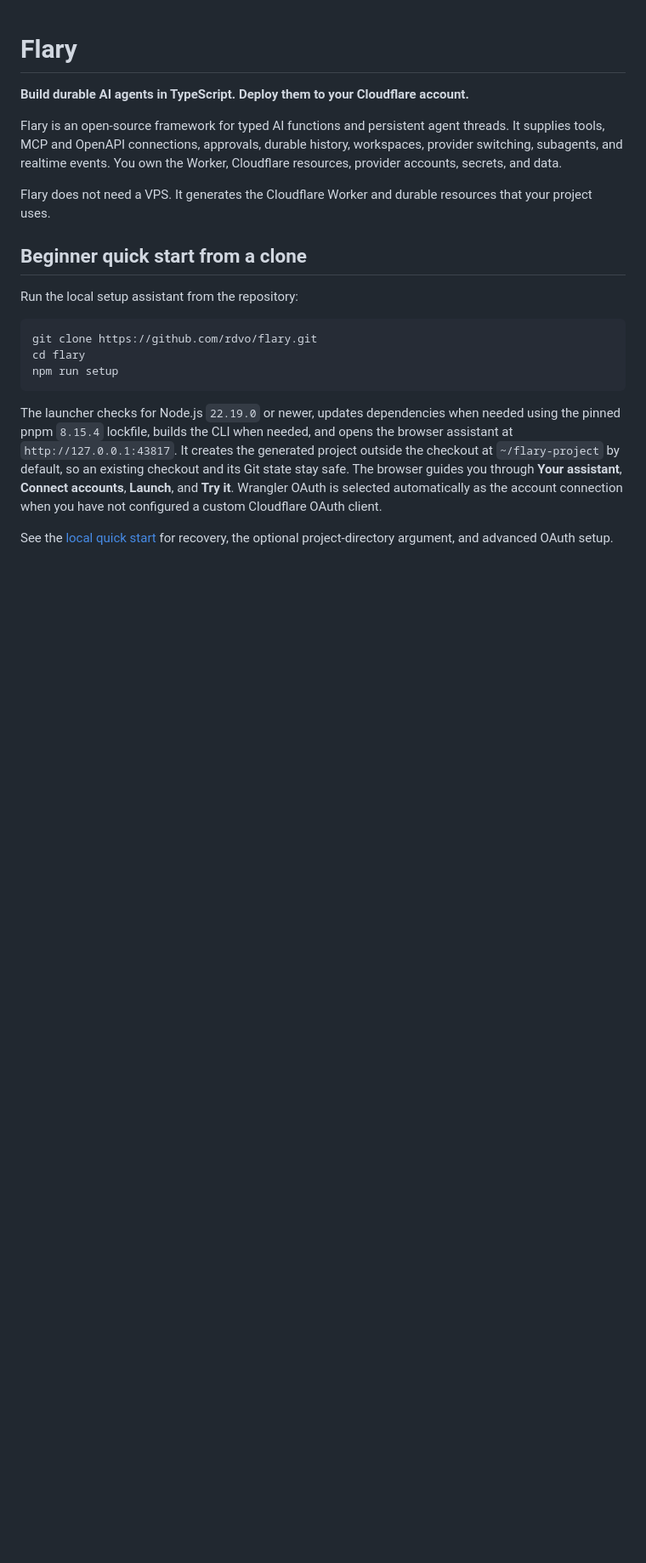
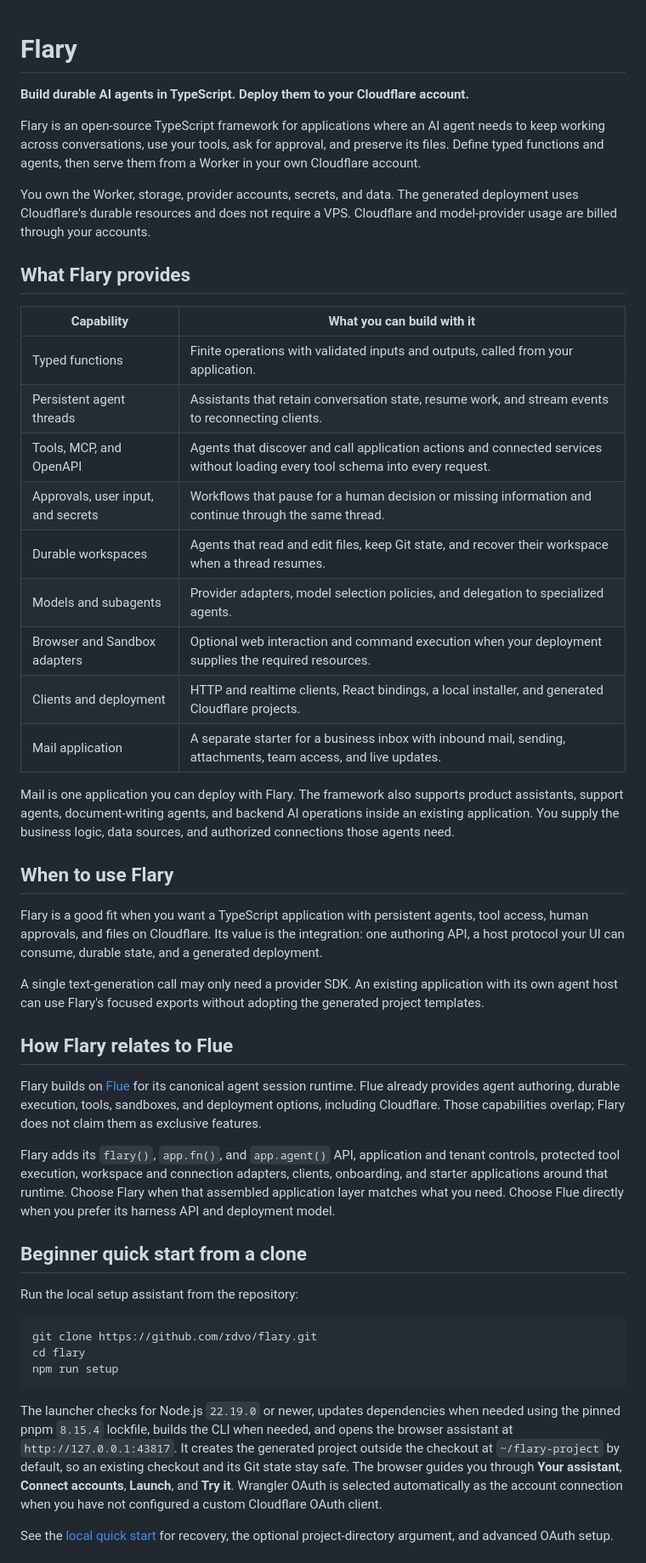
Before and after one commit to rdvo/flary, a Markdown page: README.md, the part around one of its changes. Shown at 85% size. GitHub-like rendering; blank space fills up the shorter version.

Commit message:
docs: explain Flary capabilities, Flue relationship, and current gaps

```diff
--- a/README.md
+++ b/README.md
@@ -2,13 +2,51 @@
 
 **Build durable AI agents in TypeScript. Deploy them to your Cloudflare account.**
 
-Flary is an open-source framework for typed AI functions and persistent agent threads. It supplies
-tools, MCP and OpenAPI connections, approvals, durable history, workspaces, provider switching,
-subagents, and realtime events. You own the Worker, Cloudflare resources, provider accounts,
-secrets, and data.
+Flary is an open-source TypeScript framework for applications where an AI agent needs to keep
+working across conversations, use your tools, ask for approval, and preserve its files. Define typed
+functions and agents, then serve them from a Worker in your own Cloudflare account.
 
-Flary does not need a VPS. It generates the Cloudflare Worker and durable resources that your
-project uses.
+You own the Worker, storage, provider accounts, secrets, and data. The generated deployment uses
+Cloudflare's durable resources and does not require a VPS. Cloudflare and model-provider usage are
+billed through your accounts.
+
+## What Flary provides
+
+| Capability                         | What you can build with it                                                                                                     |
+| ---------------------------------- | ------------------------------------------------------------------------------------------------------------------------------ |
+| Typed functions                    | Finite operations with validated inputs and outputs, called from your application.                                             |
+| Persistent agent threads           | Assistants that retain conversation state, resume work, and stream events to reconnecting clients.                             |
+| Tools, MCP, and OpenAPI            | Agents that discover and call application actions and connected services without loading every tool schema into every request. |
+| Approvals, user input, and secrets | Workflows that pause for a human decision or missing information and continue through the same thread.                         |
+| Durable workspaces                 | Agents that read and edit files, keep Git state, and recover their workspace when a thread resumes.                            |
+| Models and subagents               | Provider adapters, model selection policies, and delegation to specialized agents.                                             |
+| Browser and Sandbox adapters       | Optional web interaction and command execution when your deployment supplies the required resources.                           |
+| Clients and deployment             | HTTP and realtime clients, React bindings, a local installer, and generated Cloudflare projects.                               |
+| Mail application                   | A separate starter for a business inbox with inbound mail, sending, attachments, team access, and live updates.                |
+
+Mail is one application you can deploy with Flary. The framework also supports product assistants,
+support agents, document-writing agents, and backend AI operations inside an existing application.
+You supply the business logic, data sources, and authorized connections those agents need.
+
+## When to use Flary
+
+Flary is a good fit when you want a TypeScript application with persistent agents, tool access,
+human approvals, and files on Cloudflare. Its value is the integration: one authoring API, a host
+protocol your UI can consume, durable state, and a generated deployment.
+
+A single text-generation call may only need a provider SDK. An existing application with its own
+agent host can use Flary's focused exports without adopting the generated project templates.
+
+## How Flary relates to Flue
+
+Flary builds on [Flue](https://github.com/withastro/flue) for its canonical agent session runtime.
+Flue already provides agent authoring, durable execution, tools, sandboxes, and deployment options,
+including Cloudflare. Those capabilities overlap; Flary does not claim them as exclusive features.
+
+Flary adds its `flary()`, `app.fn()`, and `app.agent()` API, application and tenant controls,
+protected tool execution, workspace and connection adapters, clients, onboarding, and starter
+applications around that runtime. Choose Flary when that assembled application layer matches what
+you need. Choose Flue directly when you prefer its harness API and deployment model.
 
 ## Beginner quick start from a clone
 
```
Also changed, not shown: other parts of README.md (+19 -0 lines).
